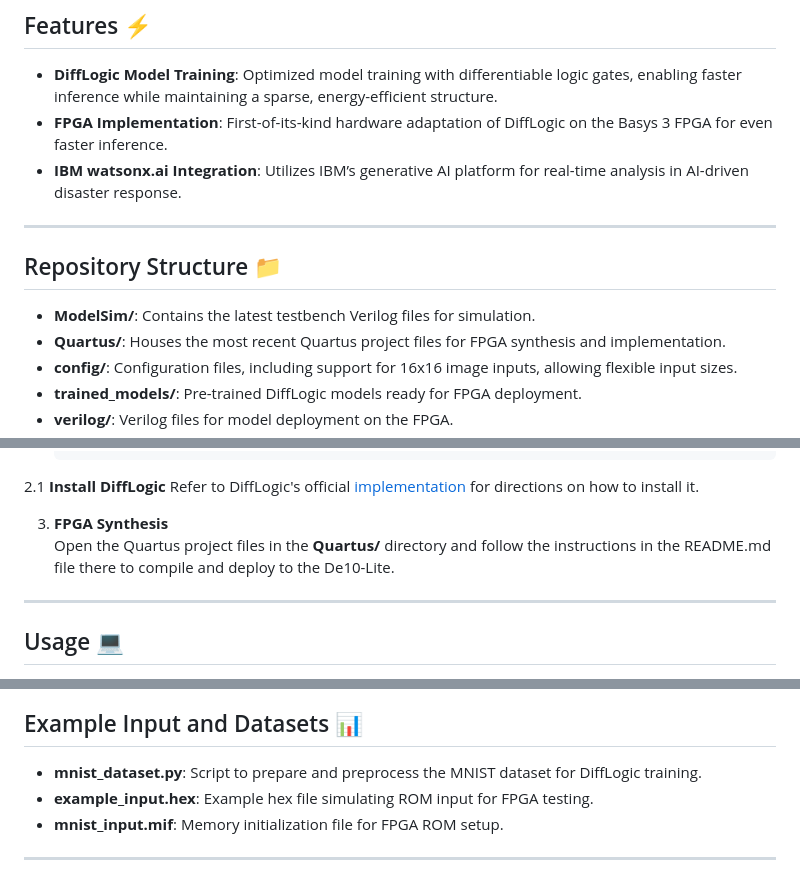
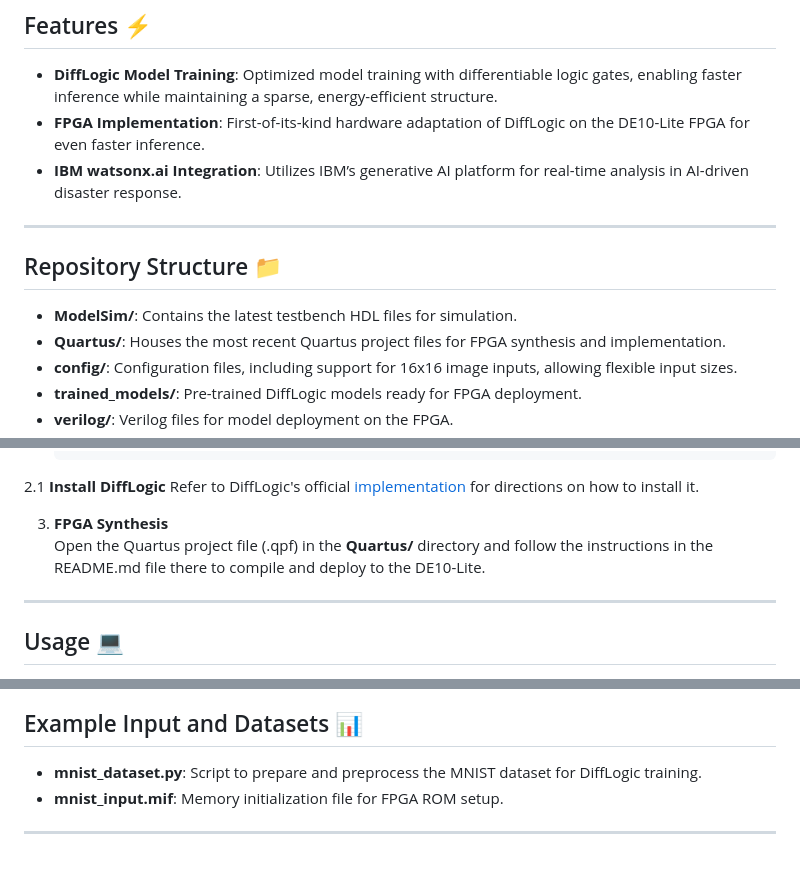
Before and after one commit to matheusmaldaner/EcoLogic, a Markdown page: README.md, 3 parts joined by grey strips. Rendered like a GitHub page.

```diff
--- a/README.md
+++ b/README.md
@@ -11,14 +11,14 @@ EcoLogic is a neurosymbolic AI solution that leverages the DiffLogic architectur
 ## Features ⚡️
 
 - **DiffLogic Model Training**: Optimized model training with differentiable logic gates, enabling faster inference while maintaining a sparse, energy-efficient structure.
-- **FPGA Implementation**: First-of-its-kind hardware adaptation of DiffLogic on the Basys 3 FPGA for even faster inference.
+- **FPGA Implementation**: First-of-its-kind hardware adaptation of DiffLogic on the DE10-Lite FPGA for even faster inference.
 - **IBM watsonx.ai Integration**: Utilizes IBM’s generative AI platform for real-time analysis in AI-driven disaster response.
 
 ---
 
 ## Repository Structure 📁
 
-- **ModelSim/**: Contains the latest testbench Verilog files for simulation.
+- **ModelSim/**: Contains the latest testbench HDL files for simulation.
 - **Quartus/**: Houses the most recent Quartus project files for FPGA synthesis and implementation.
 - **config/**: Configuration files, including support for 16x16 image inputs, allowing flexible input sizes.
 - **trained_models/**: Pre-trained DiffLogic models ready for FPGA deployment.
@@ -46,7 +46,7 @@ EcoLogic is a neurosymbolic AI solution that leverages the DiffLogic architectur
    Refer to DiffLogic's official [implementation](https://github.com/Felix-Petersen/difflogic) for directions on how to install it.
 
 3. **FPGA Synthesis**
-   Open the Quartus project files in the **Quartus/** directory and follow the instructions in the README.md file there to compile and deploy to the De10-Lite.
+   Open the Quartus project file (.qpf) in the **Quartus/** directory and follow the instructions in the README.md file there to compile and deploy to the DE10-Lite.
 
 ---
 
@@ -66,7 +66,6 @@ EcoLogic is a neurosymbolic AI solution that leverages the DiffLogic architectur
 ## Example Input and Datasets 📊
 
 - **mnist_dataset.py**: Script to prepare and preprocess the MNIST dataset for DiffLogic training.
-- **example_input.hex**: Example hex file simulating ROM input for FPGA testing.
 - **mnist_input.mif**: Memory initialization file for FPGA ROM setup.
 
 ---
```
